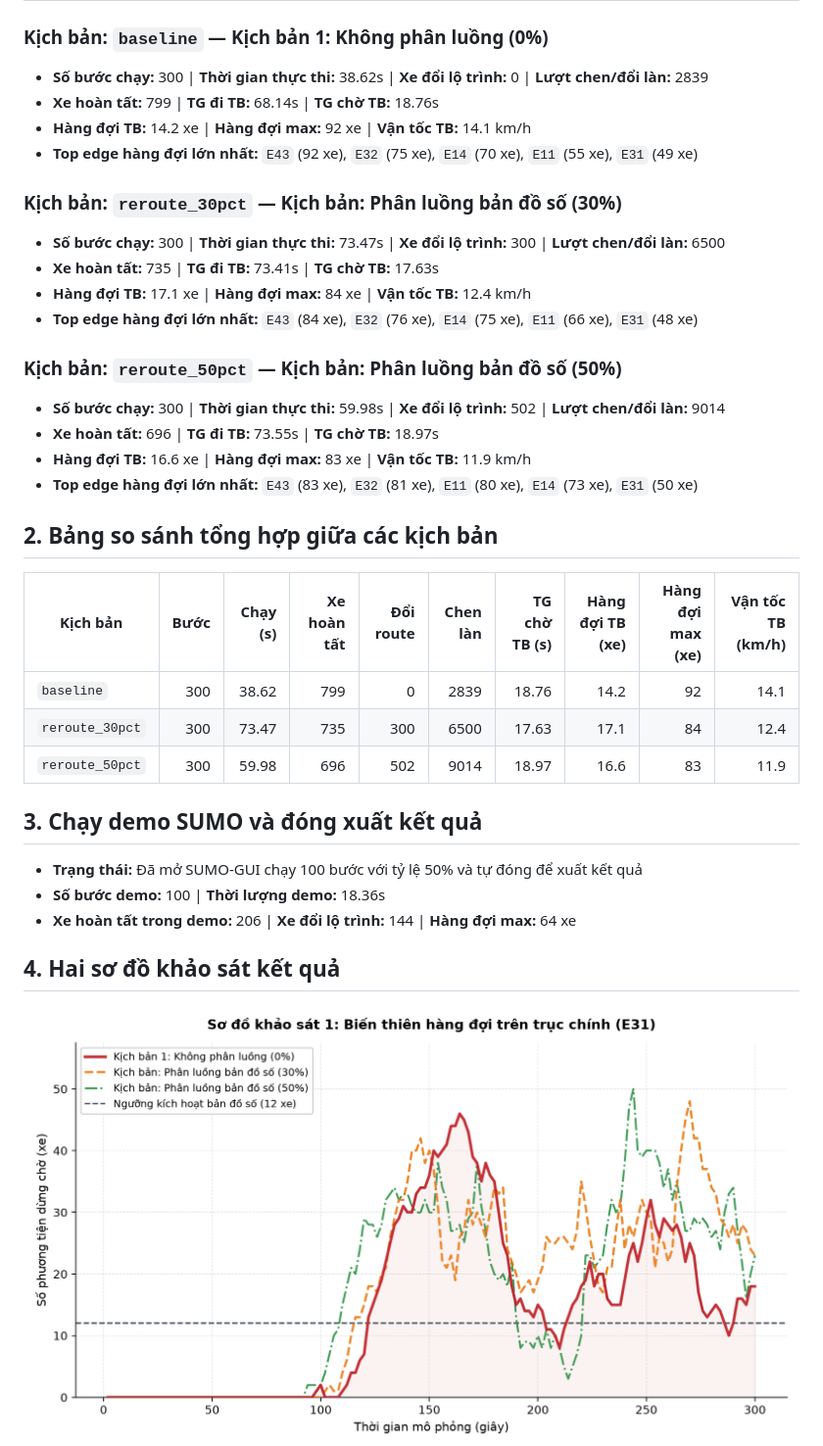
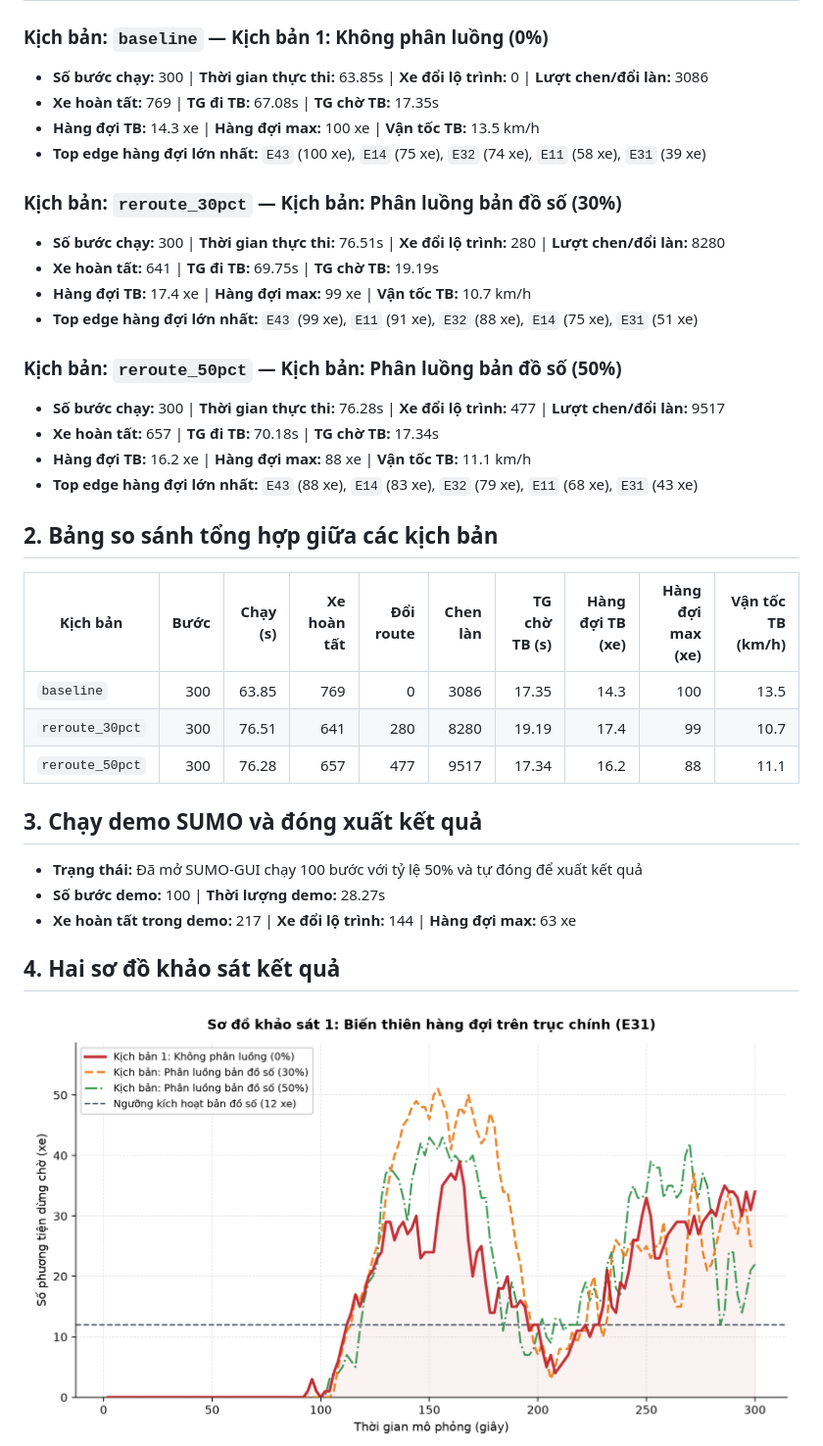
Before and after one commit to khuongng332/hangxanh-its-sumo, a Markdown page: Ket_Qua_Mo_Phong_Hang_Xanh.md, the part around the change. Shown at 98% size. Rendered like a GitHub page; pictures changed too: Ket_Qua_Mo_Phong_Hang_Xanh_so_do_1_bien_thien.png, Ket_Qua_Mo_Phong_Hang_Xanh_so_do_2_so_sanh.png.

Commit message:
Update Hang Xanh SUMO network, configs, and simulation outputs
git push origin main# with '#' will be ignored, and an empty message aborts the commit.

```diff
--- a/Ket_Qua_Mo_Phong_Hang_Xanh.md
+++ b/Ket_Qua_Mo_Phong_Hang_Xanh.md
@@ -7,38 +7,38 @@
 
 ### Kịch bản: `baseline` — Kịch bản 1: Không phân luồng (0%)
 
-- **Số bước chạy:** 300 | **Thời gian thực thi:** 38.62s | **Xe đổi lộ trình:** 0 | **Lượt chen/đổi làn:** 2839
-- **Xe hoàn tất:** 799 | **TG đi TB:** 68.14s | **TG chờ TB:** 18.76s
-- **Hàng đợi TB:** 14.2 xe | **Hàng đợi max:** 92 xe | **Vận tốc TB:** 14.1 km/h
-- **Top edge hàng đợi lớn nhất:** `E43` (92 xe), `E32` (75 xe), `E14` (70 xe), `E11` (55 xe), `E31` (49 xe)
+- **Số bước chạy:** 300 | **Thời gian thực thi:** 63.85s | **Xe đổi lộ trình:** 0 | **Lượt chen/đổi làn:** 3086
+- **Xe hoàn tất:** 769 | **TG đi TB:** 67.08s | **TG chờ TB:** 17.35s
+- **Hàng đợi TB:** 14.3 xe | **Hàng đợi max:** 100 xe | **Vận tốc TB:** 13.5 km/h
+- **Top edge hàng đợi lớn nhất:** `E43` (100 xe), `E14` (75 xe), `E32` (74 xe), `E11` (58 xe), `E31` (39 xe)
 
 ### Kịch bản: `reroute_30pct` — Kịch bản: Phân luồng bản đồ số (30%)
 
-- **Số bước chạy:** 300 | **Thời gian thực thi:** 73.47s | **Xe đổi lộ trình:** 300 | **Lượt chen/đổi làn:** 6500
-- **Xe hoàn tất:** 735 | **TG đi TB:** 73.41s | **TG chờ TB:** 17.63s
-- **Hàng đợi TB:** 17.1 xe | **Hàng đợi max:** 84 xe | **Vận tốc TB:** 12.4 km/h
-- **Top edge hàng đợi lớn nhất:** `E43` (84 xe), `E32` (76 xe), `E14` (75 xe), `E11` (66 xe), `E31` (48 xe)
+- **Số bước chạy:** 300 | **Thời gian thực thi:** 76.51s | **Xe đổi lộ trình:** 280 | **Lượt chen/đổi làn:** 8280
+- **Xe hoàn tất:** 641 | **TG đi TB:** 69.75s | **TG chờ TB:** 19.19s
+- **Hàng đợi TB:** 17.4 xe | **Hàng đợi max:** 99 xe | **Vận tốc TB:** 10.7 km/h
+- **Top edge hàng đợi lớn nhất:** `E43` (99 xe), `E11` (91 xe), `E32` (88 xe), `E14` (75 xe), `E31` (51 xe)
 
 ### Kịch bản: `reroute_50pct` — Kịch bản: Phân luồng bản đồ số (50%)
 
-- **Số bước chạy:** 300 | **Thời gian thực thi:** 59.98s | **Xe đổi lộ trình:** 502 | **Lượt chen/đổi làn:** 9014
-- **Xe hoàn tất:** 696 | **TG đi TB:** 73.55s | **TG chờ TB:** 18.97s
-- **Hàng đợi TB:** 16.6 xe | **Hàng đợi max:** 83 xe | **Vận tốc TB:** 11.9 km/h
-- **Top edge hàng đợi lớn nhất:** `E43` (83 xe), `E32` (81 xe), `E11` (80 xe), `E14` (73 xe), `E31` (50 xe)
+- **Số bước chạy:** 300 | **Thời gian thực thi:** 76.28s | **Xe đổi lộ trình:** 477 | **Lượt chen/đổi làn:** 9517
+- **Xe hoàn tất:** 657 | **TG đi TB:** 70.18s | **TG chờ TB:** 17.34s
+- **Hàng đợi TB:** 16.2 xe | **Hàng đợi max:** 88 xe | **Vận tốc TB:** 11.1 km/h
+- **Top edge hàng đợi lớn nhất:** `E43` (88 xe), `E14` (83 xe), `E32` (79 xe), `E11` (68 xe), `E31` (43 xe)
 
 ## 2. Bảng so sánh tổng hợp giữa các kịch bản
 
 | Kịch bản | Bước | Chạy (s) | Xe hoàn tất | Đổi route | Chen làn | TG chờ TB (s) | Hàng đợi TB (xe) | Hàng đợi max (xe) | Vận tốc TB (km/h) |
 |---|---:|---:|---:|---:|---:|---:|---:|---:|---:|
-| `baseline` | 300 | 38.62 | 799 | 0 | 2839 | 18.76 | 14.2 | 92 | 14.1 |
-| `reroute_30pct` | 300 | 73.47 | 735 | 300 | 6500 | 17.63 | 17.1 | 84 | 12.4 |
-| `reroute_50pct` | 300 | 59.98 | 696 | 502 | 9014 | 18.97 | 16.6 | 83 | 11.9 |
+| `baseline` | 300 | 63.85 | 769 | 0 | 3086 | 17.35 | 14.3 | 100 | 13.5 |
+| `reroute_30pct` | 300 | 76.51 | 641 | 280 | 8280 | 19.19 | 17.4 | 99 | 10.7 |
+| `reroute_50pct` | 300 | 76.28 | 657 | 477 | 9517 | 17.34 | 16.2 | 88 | 11.1 |
 
 ## 3. Chạy demo SUMO và đóng xuất kết quả
 
 - **Trạng thái:** Đã mở SUMO-GUI chạy 100 bước với tỷ lệ 50% và tự đóng để xuất kết quả
-- **Số bước demo:** 100 | **Thời lượng demo:** 18.36s
-- **Xe hoàn tất trong demo:** 206 | **Xe đổi lộ trình:** 144 | **Hàng đợi max:** 64 xe
+- **Số bước demo:** 100 | **Thời lượng demo:** 28.27s
+- **Xe hoàn tất trong demo:** 217 | **Xe đổi lộ trình:** 144 | **Hàng đợi max:** 63 xe
 
 ## 4. Hai sơ đồ khảo sát kết quả
 
```
Also changed, not shown: 4 other files.
